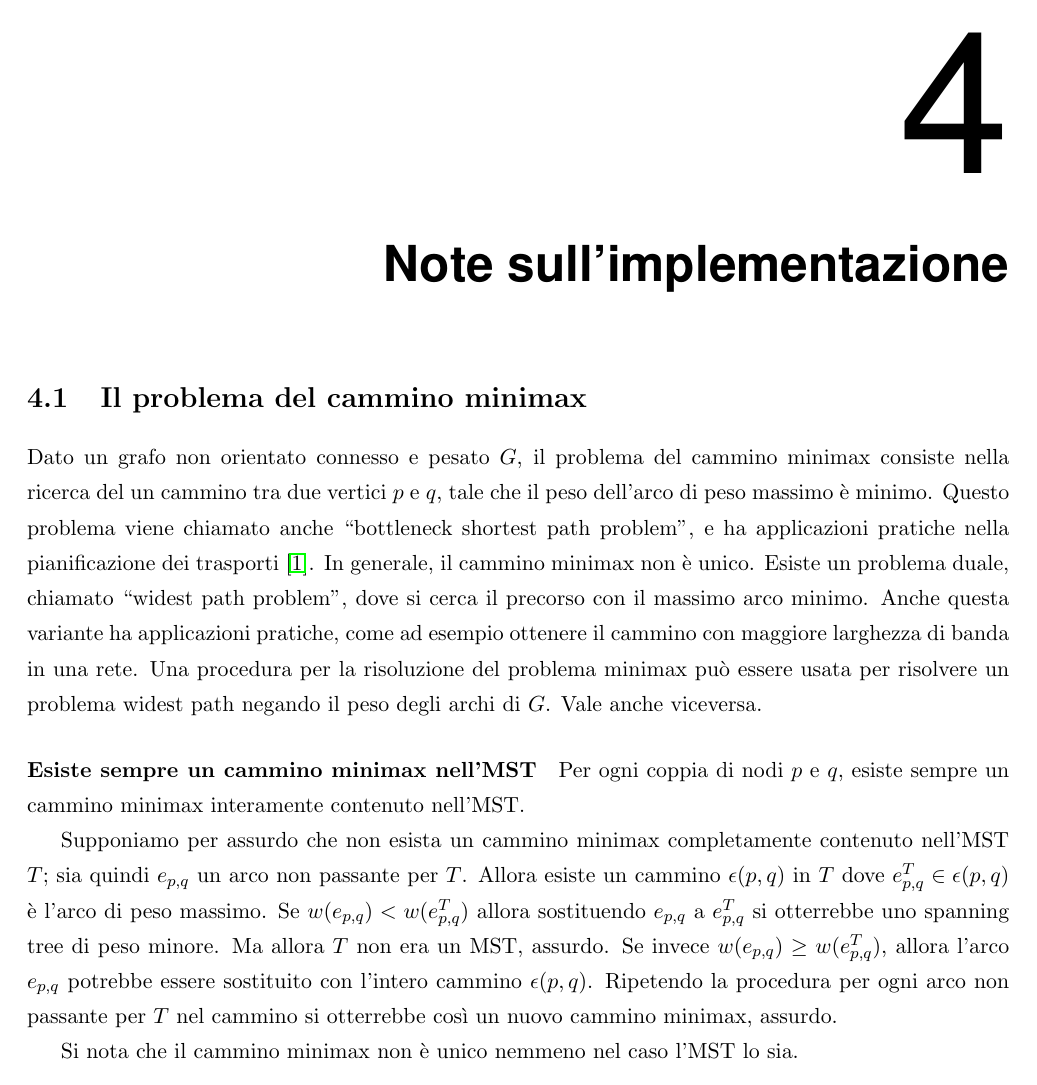
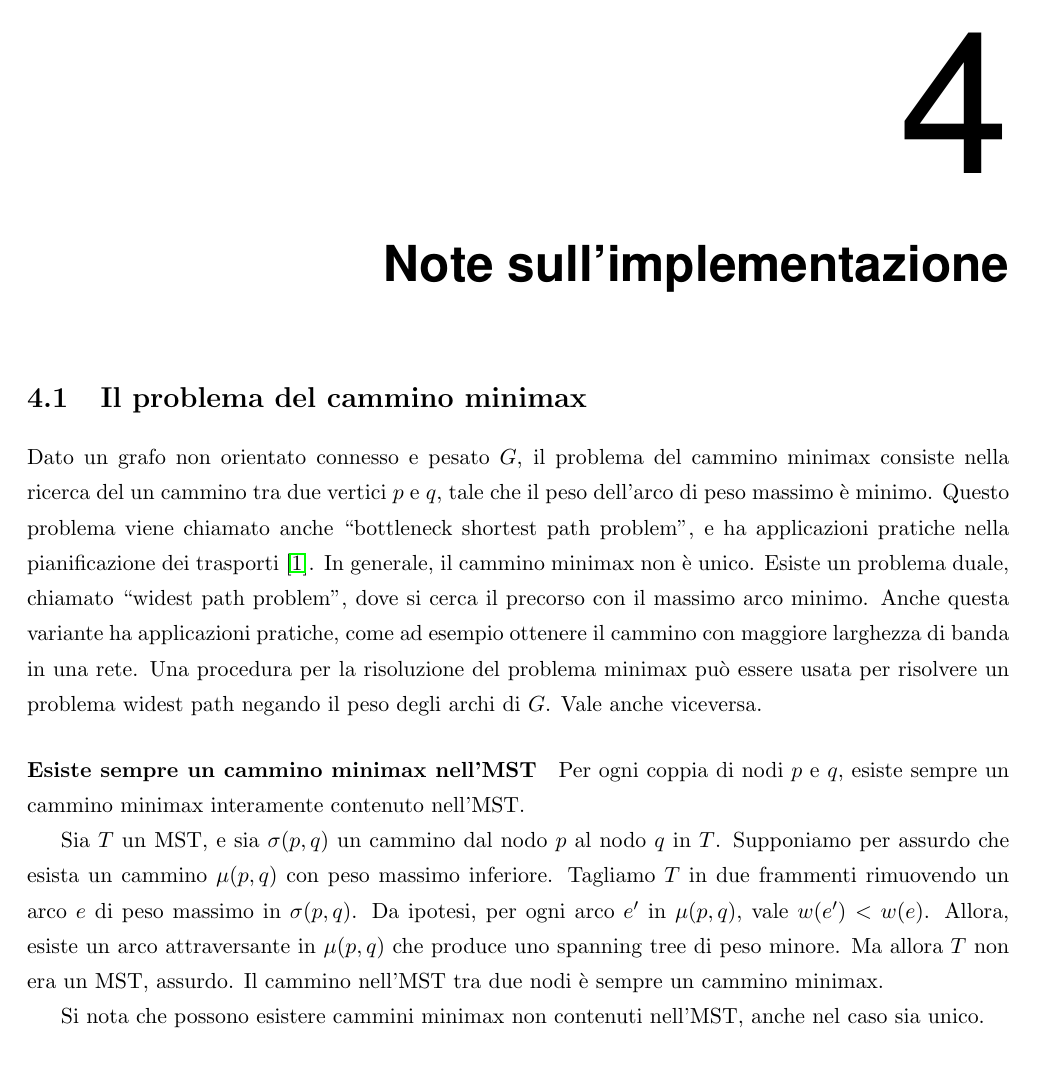
Before and after one commit to Lucide/Gallager-Humblet-Spira, LaTeX slides (thesis/thesis_cavasin.tex): page 19 of 23. Compiled offline with pdfLaTeX.

Commit message:
minimax problem pt2

```diff
--- a/thesis/thesis_cavasin.tex
+++ b/thesis/thesis_cavasin.tex
@@ -276,9 +276,9 @@ Dato un grafo non orientato connesso e pesato $G$, il problema del cammino minim
 \paragraph{Esiste sempre un cammino minimax nell'MST}
 Per ogni coppia di nodi $p$ e $q$, esiste sempre un cammino minimax interamente contenuto nell'MST.
 
-Supponiamo per assurdo che non esista un cammino minimax completamente contenuto nell'MST $T$; sia quindi $e_{p,q}$ un arco non passante per $T$. Allora esiste un cammino $\epsilon(p,q)$ in $T$ dove $e_{p,q}^T\in\epsilon(p,q)$ è l'arco di peso massimo. Se $w(e_{p,q})<w(e_{p,q}^T)$ allora sostituendo $e_{p,q}$ a $e_{p,q}^T$ si otterrebbe uno \eng{spanning tree} di peso minore. Ma allora $T$ non era un MST, assurdo. Se invece $w(e_{p,q})\geq w(e_{p,q}^T)$, allora l'arco $e_{p,q}$ potrebbe essere sostituito con l'intero cammino $\epsilon(p,q)$. Ripetendo la procedura per ogni arco non passante per $T$ nel cammino si otterrebbe così un nuovo cammino minimax, assurdo.
+Sia $T$ un MST, e sia $\sigma(p,q)$ un cammino dal nodo $p$ al nodo $q$ in $T$. Supponiamo per assurdo che esista un cammino $\mu(p,q)$ con peso massimo inferiore. Tagliamo $T$ in due frammenti rimuovendo un arco $e$ di peso massimo in $\sigma(p,q)$. Da ipotesi, per ogni arco $e'$ in $\mu(p,q)$, vale $w(e')<w(e)$. Allora, esiste un arco attraversante in $\mu(p,q)$ che produce uno \eng{spanning tree} di peso minore. Ma allora $T$ non era un MST, assurdo. Il cammino nell'MST tra due nodi è sempre un cammino minimax.
 
-Si nota che il cammino minimax non è unico nemmeno nel caso l'MST lo sia.
+Si nota che possono esistere cammini minimax non contenuti nell'MST, anche nel caso sia unico.
 
 %% Fine dei capitoli normali, inizio dei capitoli-appendice (opzionali)
 \appendix
```
Also changed, not shown: thesis/thesis_cavasin.tex (2 more changed lines).
